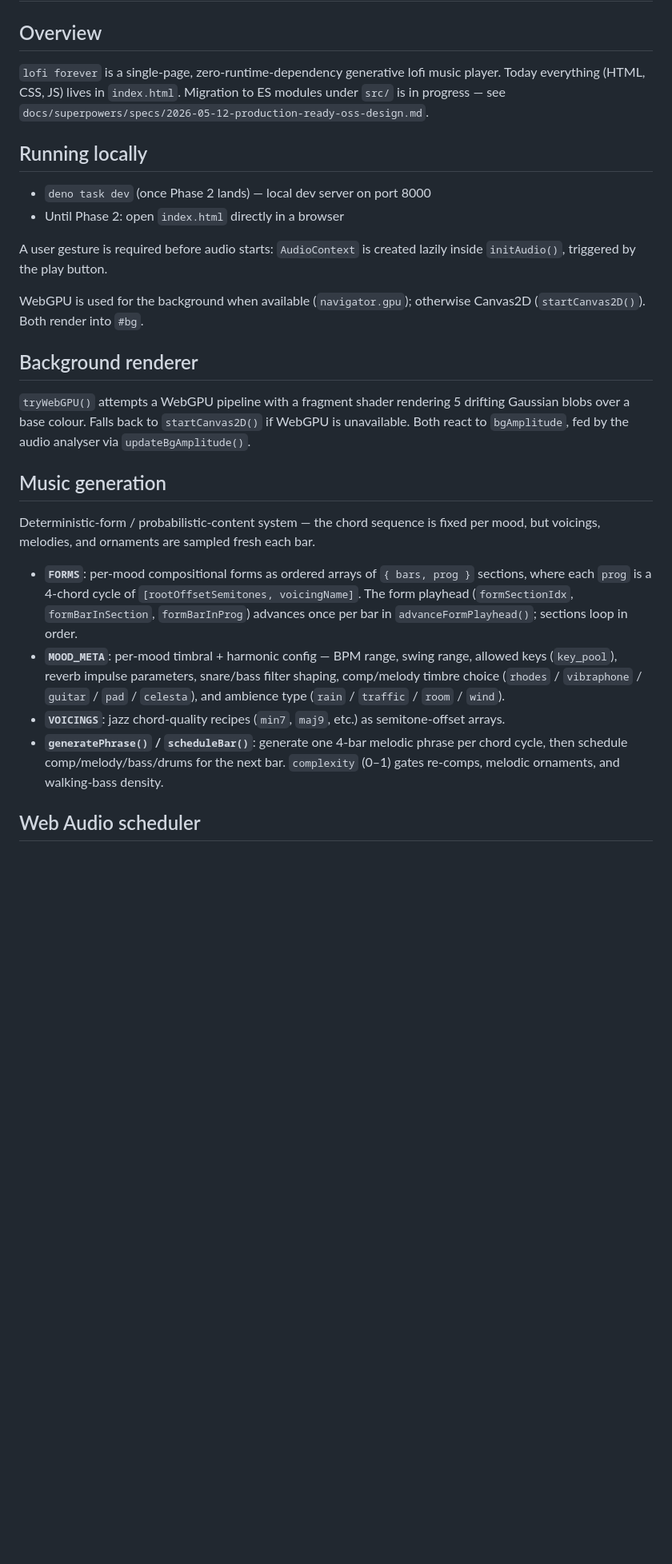
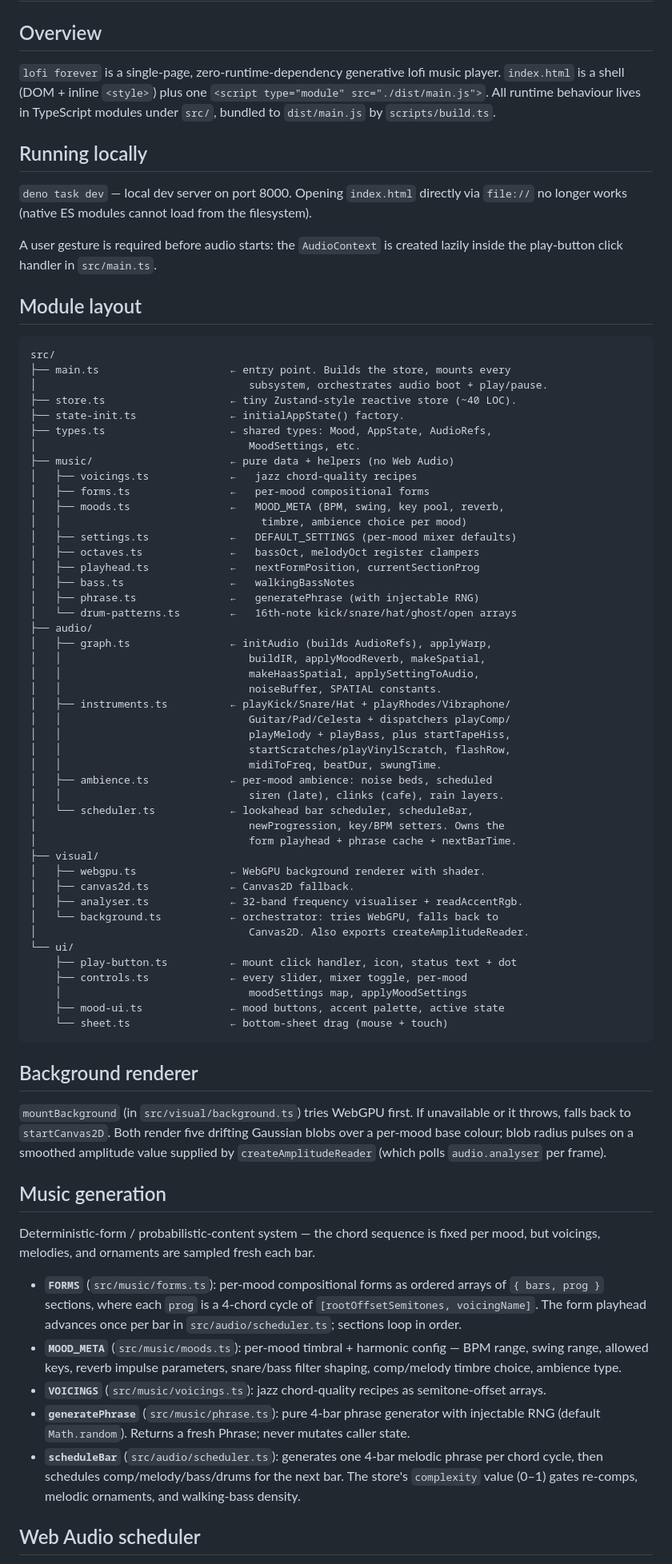
Before and after one commit to ee0pdt/lofi-stream, a Markdown page: docs/ARCHITECTURE.md, the part around one of its changes. Shown at 80% size. Drawn GitHub-style; blank space fills up the shorter version.

Commit message:
docs(arch): refresh ARCHITECTURE for the post-modularization layout
index.html is now a pure shell — DOM + inline CSS + one
<script type="module" src="./dist/main.js"></script>. Architecture
doc rewritten to point at the new src/ paths (music/, audio/, visual/,
ui/, plus main.ts/store.ts/state-init.ts/types.ts) and adds a State
section documenting the three-tier split: reactive store, AudioRefs
bag, scheduler-internal lets.

The Conventions list keeps the original audio-scheduling and warp
rules and adds a new rule clarifying which layer owns what state.

Co-Authored-By: Claude Opus 4.7 (1M context) <noreply@anthropic.com>

````diff
--- a/docs/ARCHITECTURE.md
+++ b/docs/ARCHITECTURE.md
@@ -2,29 +2,77 @@
 
 ## Overview
 
-`lofi forever` is a single-page, zero-runtime-dependency generative lofi music player. Today everything (HTML, CSS, JS) lives in `index.html`. Migration to ES modules under `src/` is in progress — see `docs/superpowers/specs/2026-05-12-production-ready-oss-design.md`.
+`lofi forever` is a single-page, zero-runtime-dependency generative lofi music player. `index.html` is a shell (DOM + inline `<style>`) plus one `<script type="module" src="./dist/main.js">`. All runtime behaviour lives in TypeScript modules under `src/`, bundled to `dist/main.js` by `scripts/build.ts`.
 
 ## Running locally
 
-- `deno task dev` (once Phase 2 lands) — local dev server on port 8000
-- Until Phase 2: open `index.html` directly in a browser
+`deno task dev` — local dev server on port 8000. Opening `index.html` directly via `file://` no longer works (native ES modules cannot load from the filesystem).
 
-A user gesture is required before audio starts: `AudioContext` is created lazily inside `initAudio()`, triggered by the play button.
+A user gesture is required before audio starts: the `AudioContext` is created lazily inside the play-button click handler in `src/main.ts`.
 
-WebGPU is used for the background when available (`navigator.gpu`); otherwise Canvas2D (`startCanvas2D()`). Both render into `#bg`.
+## Module layout
+
+```
+src/
+├── main.ts                     ← entry point. Builds the store, mounts every
+│                                  subsystem, orchestrates audio boot + play/pause.
+├── store.ts                    ← tiny Zustand-style reactive store (~40 LOC).
+├── state-init.ts               ← initialAppState() factory.
+├── types.ts                    ← shared types: Mood, AppState, AudioRefs,
+│                                  MoodSettings, etc.
+├── music/                      ← pure data + helpers (no Web Audio)
+│   ├── voicings.ts             ←   jazz chord-quality recipes
+│   ├── forms.ts                ←   per-mood compositional forms
+│   ├── moods.ts                ←   MOOD_META (BPM, swing, key pool, reverb,
+│   │                                timbre, ambience choice per mood)
+│   ├── settings.ts             ←   DEFAULT_SETTINGS (per-mood mixer defaults)
+│   ├── octaves.ts              ←   bassOct, melodyOct register clampers
+│   ├── playhead.ts             ←   nextFormPosition, currentSectionProg
+│   ├── bass.ts                 ←   walkingBassNotes
+│   ├── phrase.ts               ←   generatePhrase (with injectable RNG)
+│   └── drum-patterns.ts        ←   16th-note kick/snare/hat/ghost/open arrays
+├── audio/
+│   ├── graph.ts                ← initAudio (builds AudioRefs), applyWarp,
+│   │                              buildIR, applyMoodReverb, makeSpatial,
+│   │                              makeHaasSpatial, applySettingToAudio,
+│   │                              noiseBuffer, SPATIAL constants.
+│   ├── instruments.ts          ← playKick/Snare/Hat + playRhodes/Vibraphone/
+│   │                              Guitar/Pad/Celesta + dispatchers playComp/
+│   │                              playMelody + playBass, plus startTapeHiss,
+│   │                              startScratches/playVinylScratch, flashRow,
+│   │                              midiToFreq, beatDur, swungTime.
+│   ├── ambience.ts             ← per-mood ambience: noise beds, scheduled
+│   │                              siren (late), clinks (cafe), rain layers.
+│   └── scheduler.ts            ← lookahead bar scheduler, scheduleBar,
+│                                  newProgression, key/BPM setters. Owns the
+│                                  form playhead + phrase cache + nextBarTime.
+├── visual/
+│   ├── webgpu.ts               ← WebGPU background renderer with shader.
+│   ├── canvas2d.ts             ← Canvas2D fallback.
+│   ├── analyser.ts             ← 32-band frequency visualiser + readAccentRgb.
+│   └── background.ts           ← orchestrator: tries WebGPU, falls back to
+│                                  Canvas2D. Also exports createAmplitudeReader.
+└── ui/
+    ├── play-button.ts          ← mount click handler, icon, status text + dot
+    ├── controls.ts             ← every slider, mixer toggle, per-mood
+    │                              moodSettings map, applyMoodSettings
+    ├── mood-ui.ts              ← mood buttons, accent palette, active state
+    └── sheet.ts                ← bottom-sheet drag (mouse + touch)
+```
 
 ## Background renderer
 
-`tryWebGPU()` attempts a WebGPU pipeline with a fragment shader rendering 5 drifting Gaussian blobs over a base colour. Falls back to `startCanvas2D()` if WebGPU is unavailable. Both react to `bgAmplitude`, fed by the audio analyser via `updateBgAmplitude()`.
+`mountBackground` (in `src/visual/background.ts`) tries WebGPU first. If unavailable or it throws, falls back to `startCanvas2D`. Both render five drifting Gaussian blobs over a per-mood base colour; blob radius pulses on a smoothed amplitude value supplied by `createAmplitudeReader` (which polls `audio.analyser` per frame).
 
 ## Music generation
 
 Deterministic-form / probabilistic-content system — the chord sequence is fixed per mood, but voicings, melodies, and ornaments are sampled fresh each bar.
 
-- **`FORMS`**: per-mood compositional forms as ordered arrays of `{ bars, prog }` sections, where each `prog` is a 4-chord cycle of `[rootOffsetSemitones, voicingName]`. The form playhead (`formSectionIdx`, `formBarInSection`, `formBarInProg`) advances once per bar in `advanceFormPlayhead()`; sections loop in order.
-- **`MOOD_META`**: per-mood timbral + harmonic config — BPM range, swing range, allowed keys (`key_pool`), reverb impulse parameters, snare/bass filter shaping, comp/melody timbre choice (`rhodes` / `vibraphone` / `guitar` / `pad` / `celesta`), and ambience type (`rain` / `traffic` / `room` / `wind`).
-- **`VOICINGS`**: jazz chord-quality recipes (`min7`, `maj9`, etc.) as semitone-offset arrays.
-- **`generatePhrase()` / `scheduleBar()`**: generate one 4-bar melodic phrase per chord cycle, then schedule comp/melody/bass/drums for the next bar. `complexity` (0–1) gates re-comps, melodic ornaments, and walking-bass density.
+- **`FORMS`** (`src/music/forms.ts`): per-mood compositional forms as ordered arrays of `{ bars, prog }` sections, where each `prog` is a 4-chord cycle of `[rootOffsetSemitones, voicingName]`. The form playhead advances once per bar in `src/audio/scheduler.ts`; sections loop in order.
+- **`MOOD_META`** (`src/music/moods.ts`): per-mood timbral + harmonic config — BPM range, swing range, allowed keys, reverb impulse parameters, snare/bass filter shaping, comp/melody timbre choice, ambience type.
+- **`VOICINGS`** (`src/music/voicings.ts`): jazz chord-quality recipes as semitone-offset arrays.
+- **`generatePhrase`** (`src/music/phrase.ts`): pure 4-bar phrase generator with injectable RNG (default `Math.random`). Returns a fresh Phrase; never mutates caller state.
+- **`scheduleBar`** (`src/audio/scheduler.ts`): generates one 4-bar melodic phrase per chord cycle, then schedules comp/melody/bass/drums for the next bar. The store's `complexity` value (0–1) gates re-comps, melodic ornaments, and walking-bass density.
 
 ## Web Audio scheduler
 
````
Also changed, not shown: other parts of docs/ARCHITECTURE.md (+14 -5 lines).
